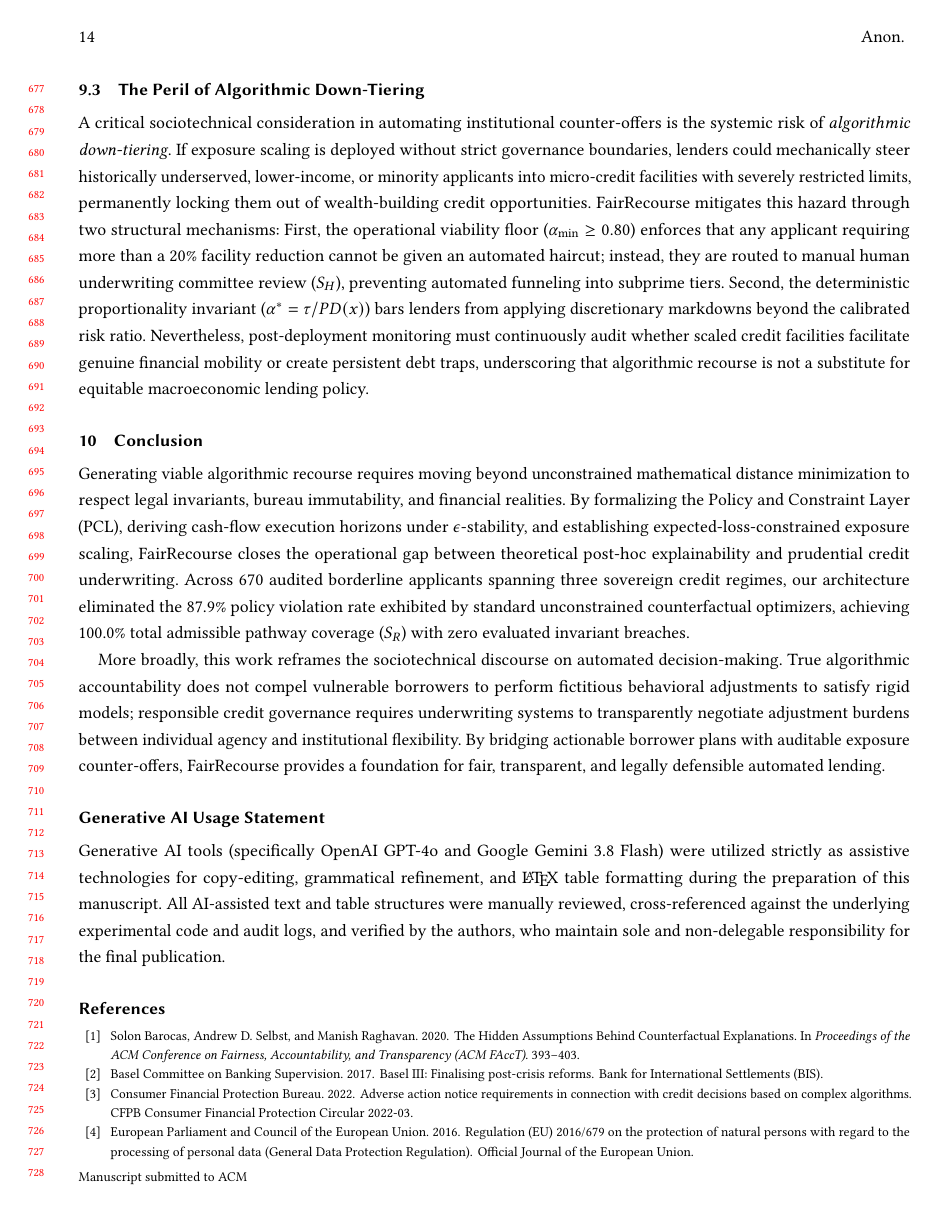
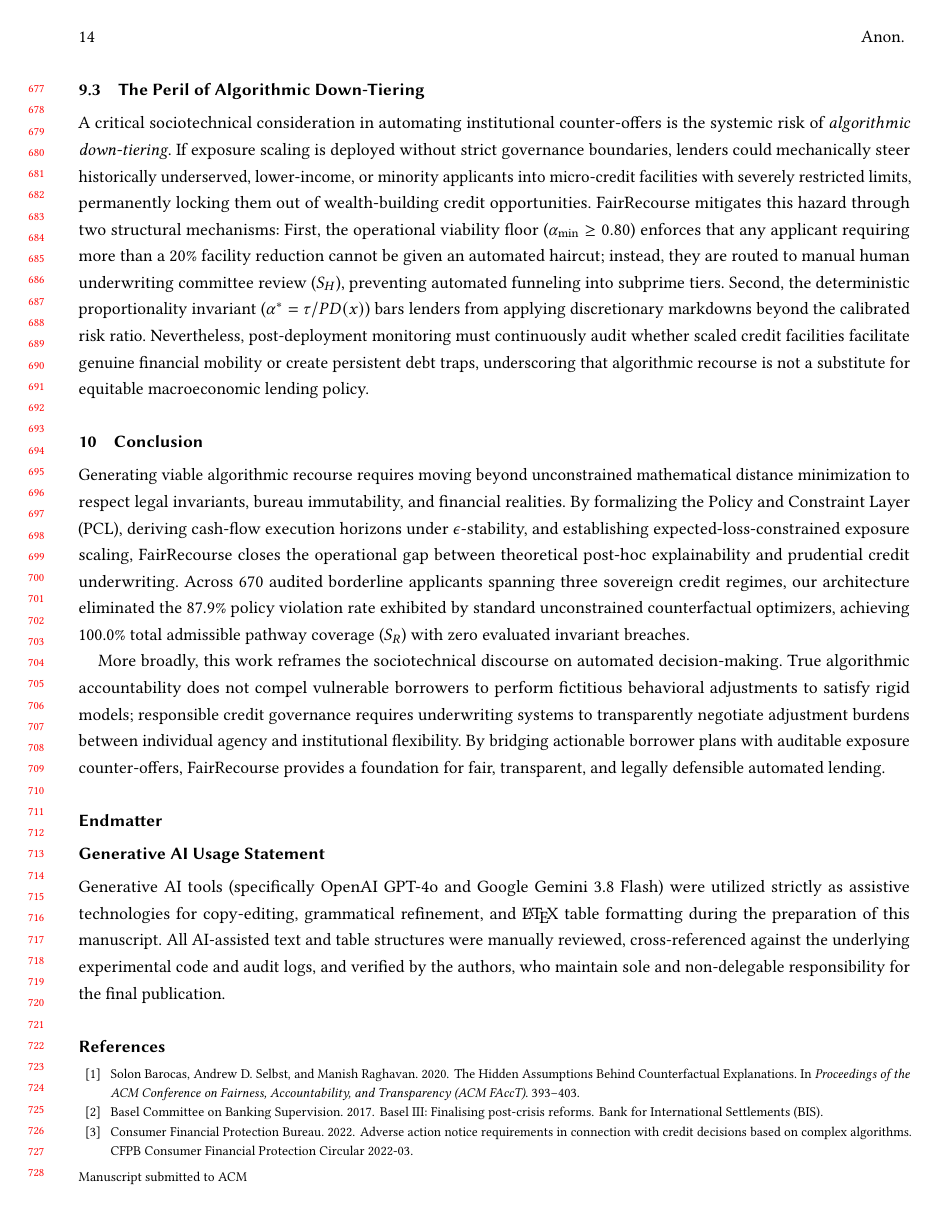
Before and after one commit to aesha-gupta/FairRecourse, a LaTeX paper (overleaf/main.tex): page 14 of 17. Compiled offline with pdfLaTeX.

Commit message:
docs: formalize explicit Endmatter section containing Generative AI Usage Statement

```diff
--- a/overleaf/main.tex
+++ b/overleaf/main.tex
@@ -533,7 +533,9 @@ Generating viable algorithmic recourse requires moving beyond unconstrained math
 
 More broadly, this work reframes the sociotechnical discourse on automated decision-making. True algorithmic accountability does not compel vulnerable borrowers to perform fictitious behavioral adjustments to satisfy rigid models; responsible credit governance requires underwriting systems to transparently negotiate adjustment burdens between individual agency and institutional flexibility. By bridging actionable borrower plans with auditable exposure counter-offers, FairRecourse provides a foundation for fair, transparent, and legally defensible automated lending.
 
-\section*{Generative AI Usage Statement}
+\section*{Endmatter}
+
+\subsection*{Generative AI Usage Statement}
 Generative AI tools (specifically OpenAI GPT-4o and Google Gemini 3.8 Flash) were utilized strictly as assistive technologies for copy-editing, grammatical refinement, and \LaTeX{} table formatting during the preparation of this manuscript. All AI-assisted text and table structures were manually reviewed, cross-referenced against the underlying experimental code and audit logs, and verified by the authors, who maintain sole and non-delegable responsibility for the final publication.
 
 \bibliographystyle{ACM-Reference-Format}
```
Also changed, not shown: 1 other file.
